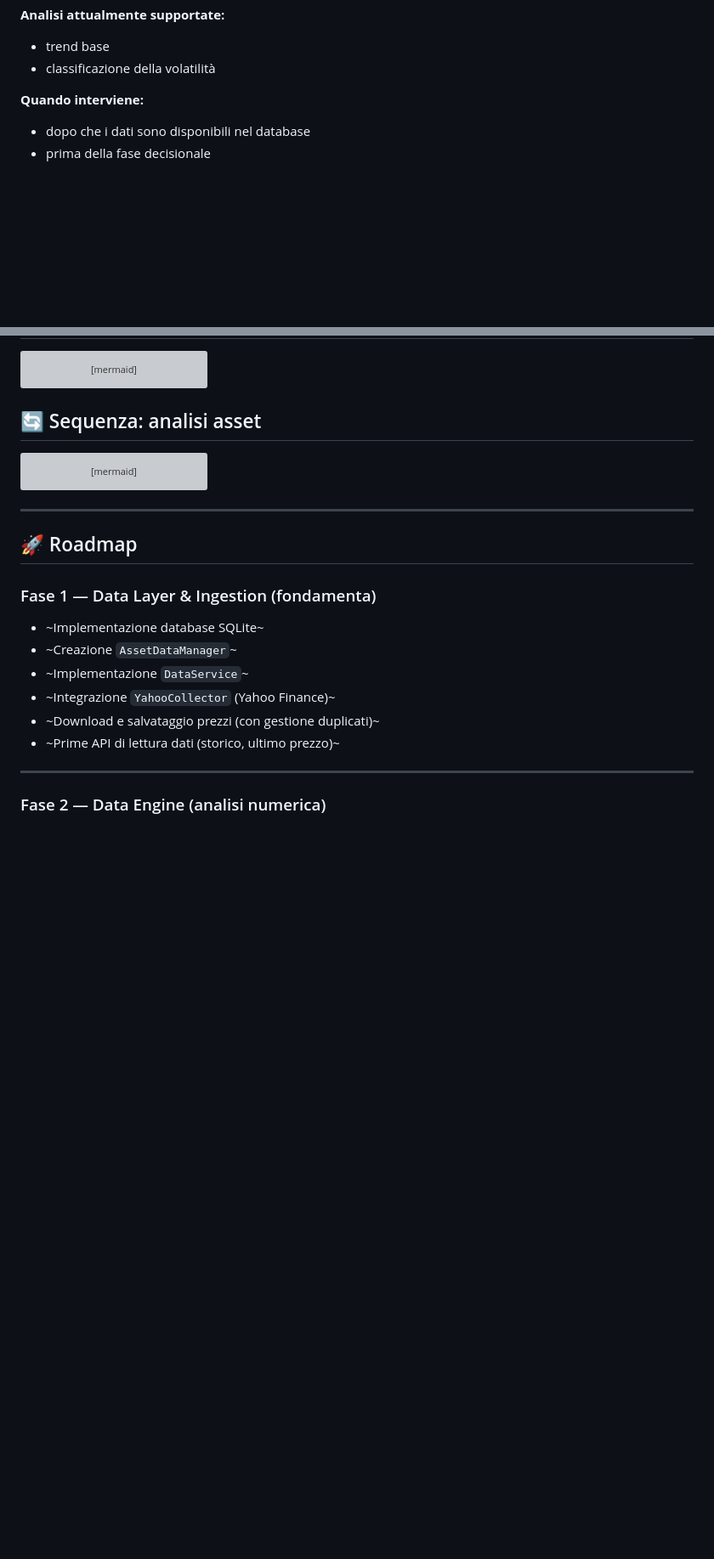
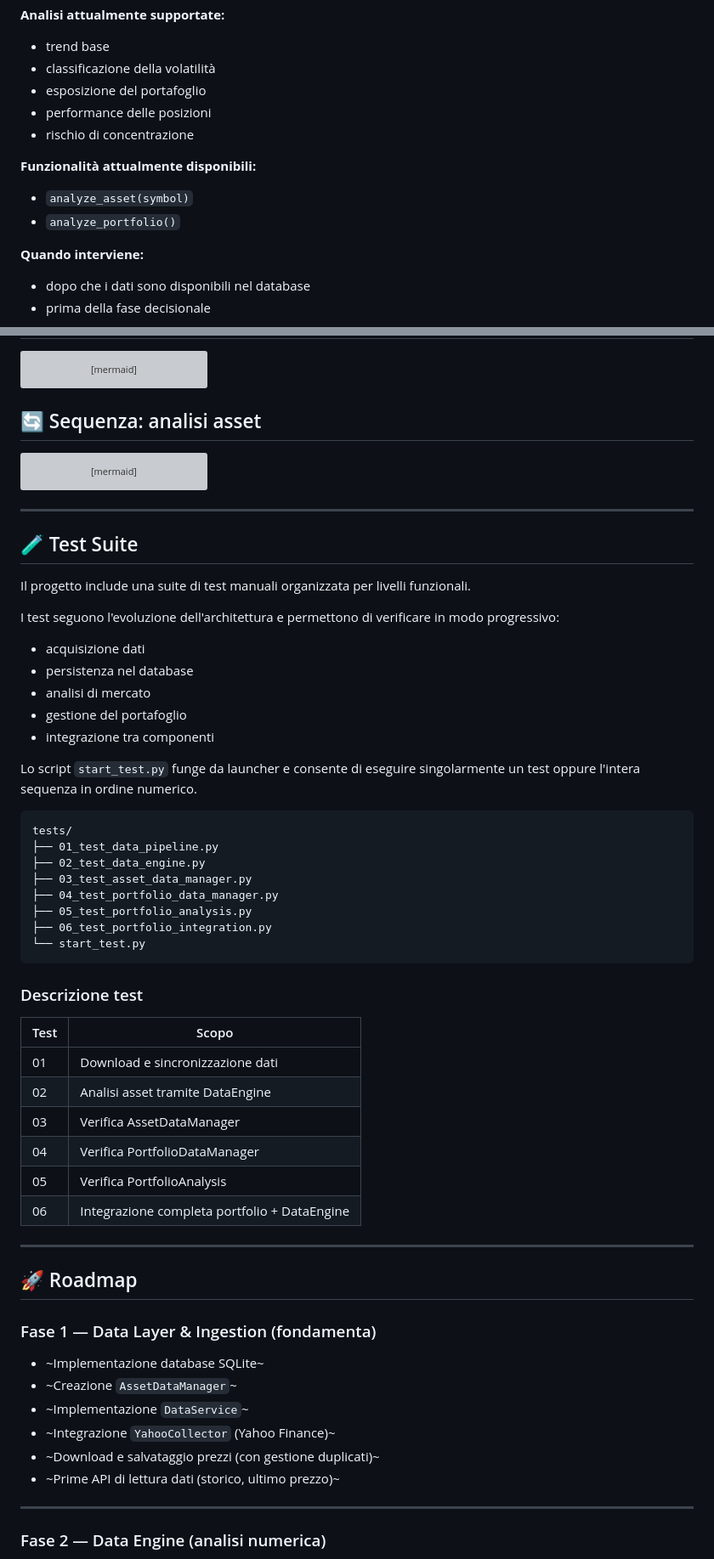
Before and after one commit to profVitolo/FinanziAI, a Markdown page: README.md, 2 parts joined by grey strips. Shown at 85% size. Rendered like a GitHub page; blank space fills up the shorter version; grey boxes are pictures that could not be loaded.

Commit message:
Update some infos

````diff
--- a/README.md
+++ b/README.md
@@ -144,6 +147,13 @@ Trasformare dati grezzi in informazioni utilizzabili dai livelli superiori.
 **Analisi attualmente supportate:**
 - trend base
 - classificazione della volatilità
+- esposizione del portafoglio
+- performance delle posizioni
+- rischio di concentrazione
+
+**Funzionalità attualmente disponibili:**
+- `analyze_asset(symbol)`
+- `analyze_portfolio()`
 
 **Quando interviene:**
 - dopo che i dati sono disponibili nel database
@@ -359,6 +369,43 @@ sequenceDiagram
 
 ---
 
+## 🧪 Test Suite
+
+Il progetto include una suite di test manuali organizzata per livelli funzionali.
+
+I test seguono l'evoluzione dell'architettura e permettono di verificare in modo progressivo:
+- acquisizione dati
+- persistenza nel database
+- analisi di mercato
+- gestione del portafoglio
+- integrazione tra componenti
+
+Lo script `start_test.py` funge da launcher e consente di eseguire singolarmente un test oppure l'intera sequenza in ordine numerico.
+
+```
+tests/
+├── 01_test_data_pipeline.py
+├── 02_test_data_engine.py
+├── 03_test_asset_data_manager.py
+├── 04_test_portfolio_data_manager.py
+├── 05_test_portfolio_analysis.py
+├── 06_test_portfolio_integration.py
+└── start_test.py
+```
+
+### Descrizione test
+
+| Test	| Scopo |
+|-------|--------|
+| 01	| Download e sincronizzazione dati |
+| 02	| Analisi asset tramite DataEngine |
+| 03	| Verifica AssetDataManager |
+| 04	| Verifica PortfolioDataManager |
+| 05	| Verifica PortfolioAnalysis |
+| 06	| Integrazione completa portfolio + DataEngine |
+
+---
+
 ## 🚀 Roadmap
 
 ### Fase 1 — Data Layer & Ingestion (fondamenta)
````
Also changed, not shown: other parts of README.md (+3 -0 lines).
